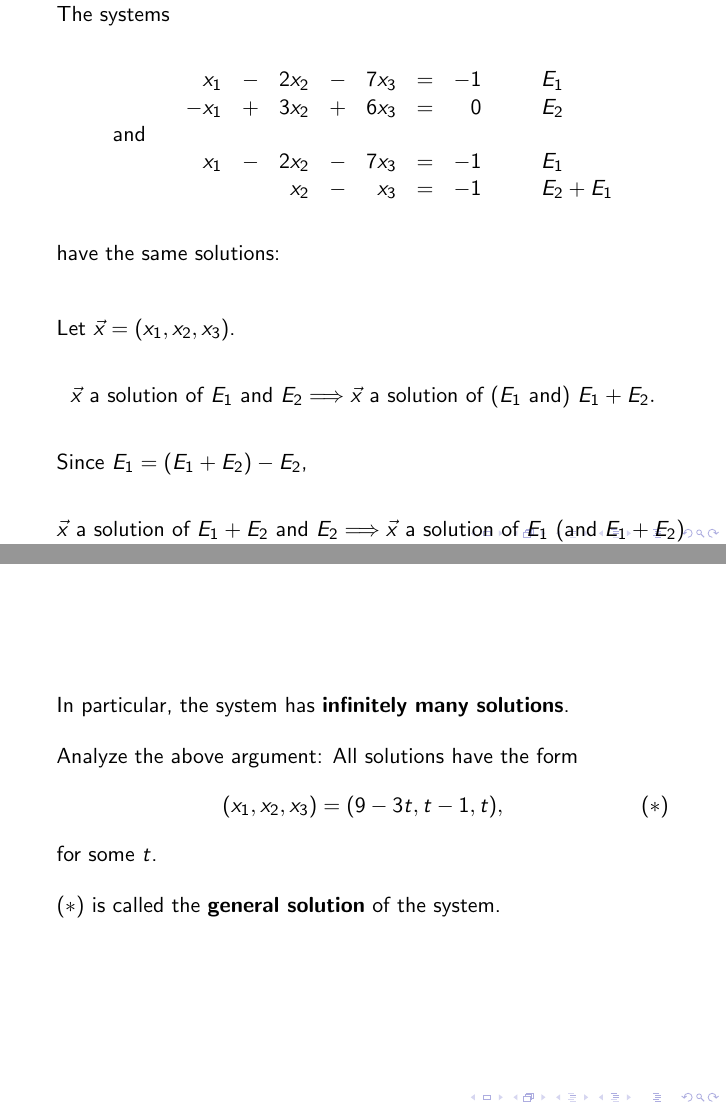
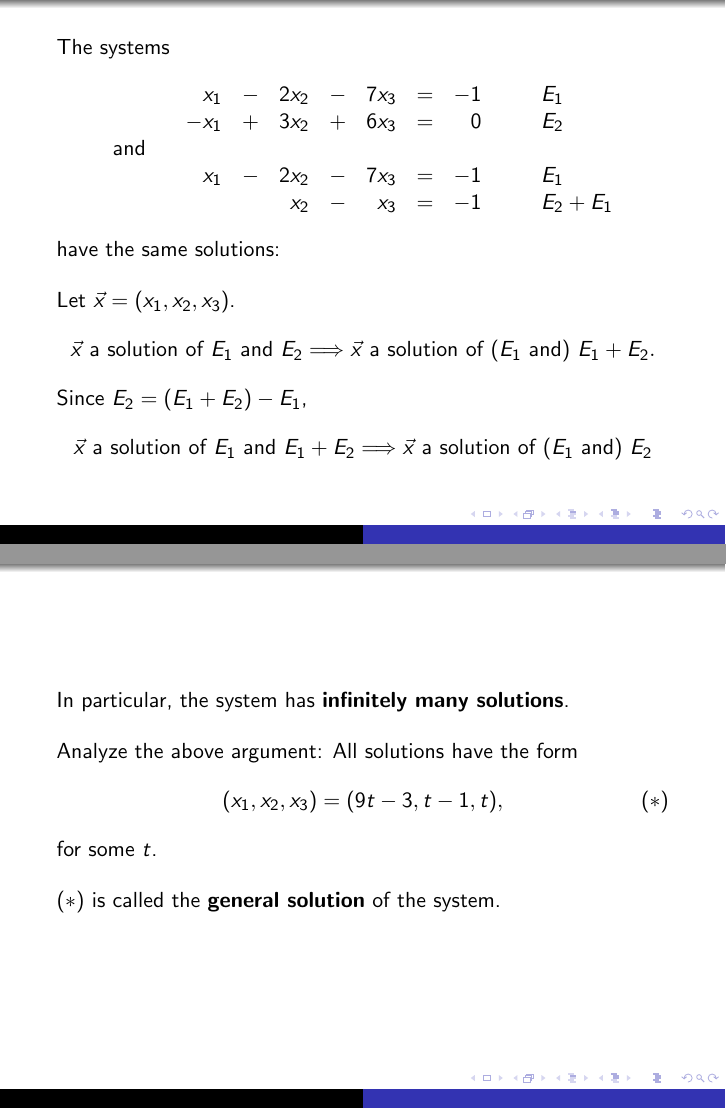
Before and after one commit to mgreenbe/2017-winter-math-211, LaTeX slides (systems/systems.tex): pages 1 and 3 of 3 before the commit and pages 3 and 10 of 10 after it, joined at a grey line. Compiled offline with pdfLaTeX.

Commit message:
fixed typos in systems/systems.pdf

```diff
--- a/systems/systems.tex
+++ b/systems/systems.tex
@@ -1,9 +1,13 @@
 \documentclass{beamer}
+
+\usetheme{Warsaw}
 
 \newcommand{\RR}{\mathbb{R}}
 \newcommand{\cS}{\mathcal{S}}
 
 \begin{document}
+
+\begin{frame}
 The systems
 \[
 \begin{array}{llrrrrrrrrrl}
@@ -16,19 +20,25 @@ The systems
 \]
 have the same solutions:
 
+\pause
 \bigskip
 Let $\vec{x}=(x_1,x_2,x_3)$.
 \[
 \text{$\vec{x}$ a solution of $E_1$ and $E_2$} \Longrightarrow
 \text{$\vec{x}$ a solution of ($E_1$ and) $E_1+E_2$}.
 \]
-Since $E_1 = (E_1+E_2)-E_2$,
+
+\pause
+
+Since $E_2 = (E_1+E_2)-E_1$,
 \[
-\text{$\vec{x}$ a solution of $E_1+E_2$ and $E_2$} \Longrightarrow
-\text{$\vec{x}$ a solution of $E_1$ (and $E_1+E_2$)}
+\text{$\vec{x}$ a solution of $E_1$ and $E_1+E_2$} \Longrightarrow
+\text{$\vec{x}$ a solution of ($E_1$ and) $E_2$}
 \]
+\end{frame}
 
-\frame{
+
+\begin{frame}
 Similarly, the systems
 \[
 \begin{array}{llrrrrrrrrrl}
@@ -41,10 +51,10 @@ Similarly, the systems
 \]
 have the same solutions.
 
-\bigskip
+\pause\bigskip
 Psychological step: Stop thinking of $x_3$ as a variable. Rather, think of it as a \textbf{parameter}.
 
-\bigskip
+\pause\bigskip
 Distinguish variables and the parameter notationally: Set $t=x_3$.
 \[
 \begin{array}{llrrrrrrrl}
@@ -52,20 +62,22 @@ Distinguish variables and the parameter notationally: Set $t=x_3$.
  &&&  & x_2 &  = &t-1&&&E_2+E_1
 \end{array}
 \]
-Conclusion: $(x_1,x_2,x_3)=(9-3t,t-1,t)$ is a solution \textbf{for all $t$}.
-}
+Conclusion: $(x_1,x_2,x_3)=(9t-3,t-1,t)$ is a solution \textbf{for all $t$}.
+\end{frame}
 
-\frame{
+
+\begin{frame}
+	\pause
 	In particular, the system has \textbf{infinitely many solutions}.
 
-	\bigskip
+	\pause\bigskip
 	Analyze the above argument: All solutions have the form
 	\[
-	(x_1,x_2,x_3)=(9-3t,t-1,t),\tag{$*$}
+	(x_1,x_2,x_3)=(9t-3,t-1,t),\tag{$*$}
 	\]
 	for some $t$.
 
-	\bigskip
+	\pause\bigskip
 	$(*)$ is called the \textbf{general solution} of the system.
-}
+\end{frame}
 \end{document}
```
Also changed, not shown: systems/systems.pdf.
